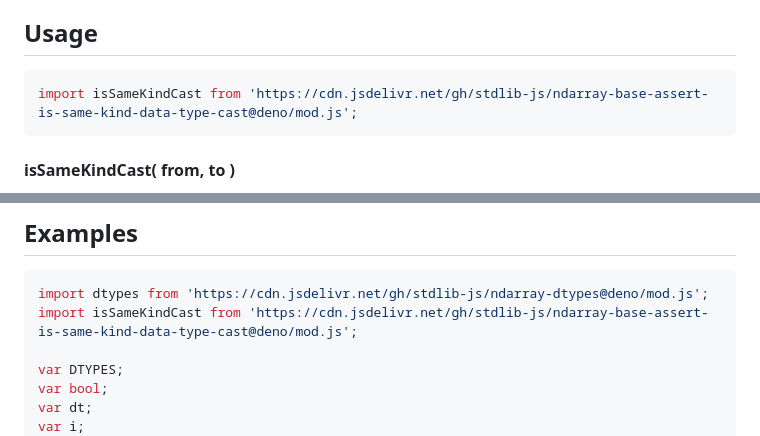
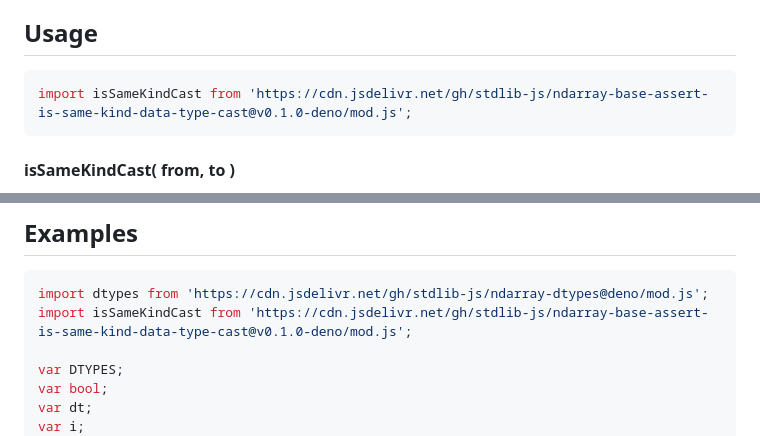
Before and after one commit to stdlib-js/ndarray-base-assert-is-same-kind-data-type-cast, a Markdown page: README.md, 2 parts joined by grey strips. GitHub-like rendering.

Commit message:
Update README.md for Deno bundle v0.1.0

````diff
--- a/README.md
+++ b/README.md
@@ -52,7 +52,7 @@ limitations under the License.
 ## Usage
 
 ```javascript
-import isSameKindCast from 'https://cdn.jsdelivr.net/gh/stdlib-js/ndarray-base-assert-is-same-kind-data-type-cast@deno/mod.js';
+import isSameKindCast from 'https://cdn.jsdelivr.net/gh/stdlib-js/ndarray-base-assert-is-same-kind-data-type-cast@v0.1.0-deno/mod.js';
 ```
 
 #### isSameKindCast( from, to )
@@ -89,7 +89,7 @@ bool = isSameKindCast( 'uint16', 'int16' );
 
 ```javascript
 import dtypes from 'https://cdn.jsdelivr.net/gh/stdlib-js/ndarray-dtypes@deno/mod.js';
-import isSameKindCast from 'https://cdn.jsdelivr.net/gh/stdlib-js/ndarray-base-assert-is-same-kind-data-type-cast@deno/mod.js';
+import isSameKindCast from 'https://cdn.jsdelivr.net/gh/stdlib-js/ndarray-base-assert-is-same-kind-data-type-cast@v0.1.0-deno/mod.js';
 
 var DTYPES;
 var bool;
````
